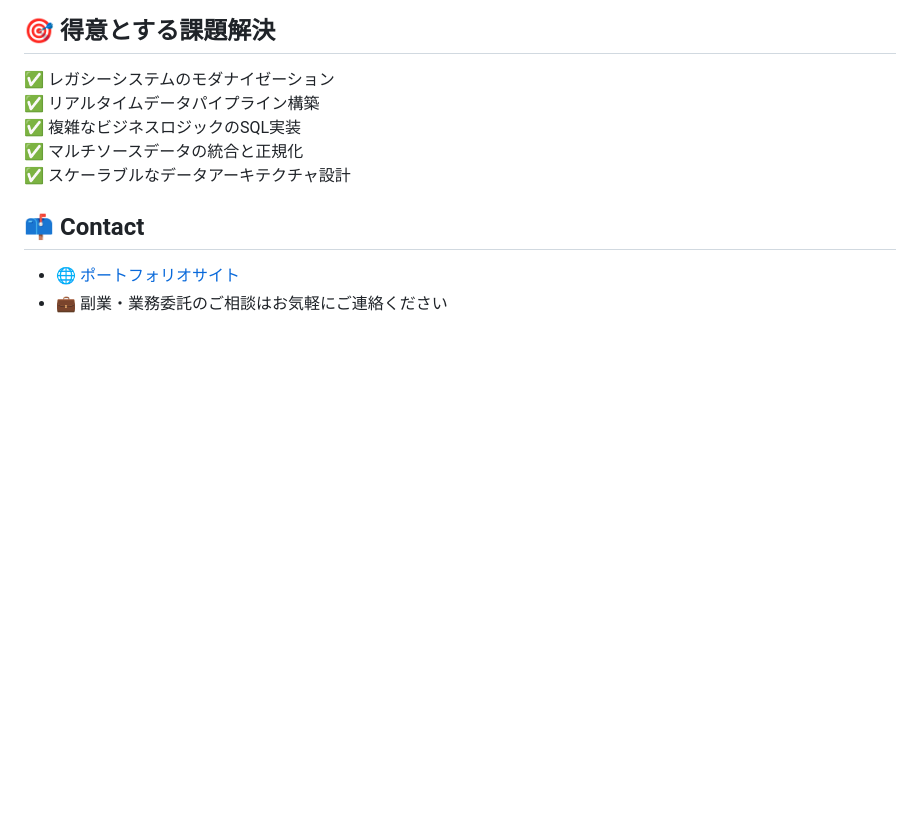
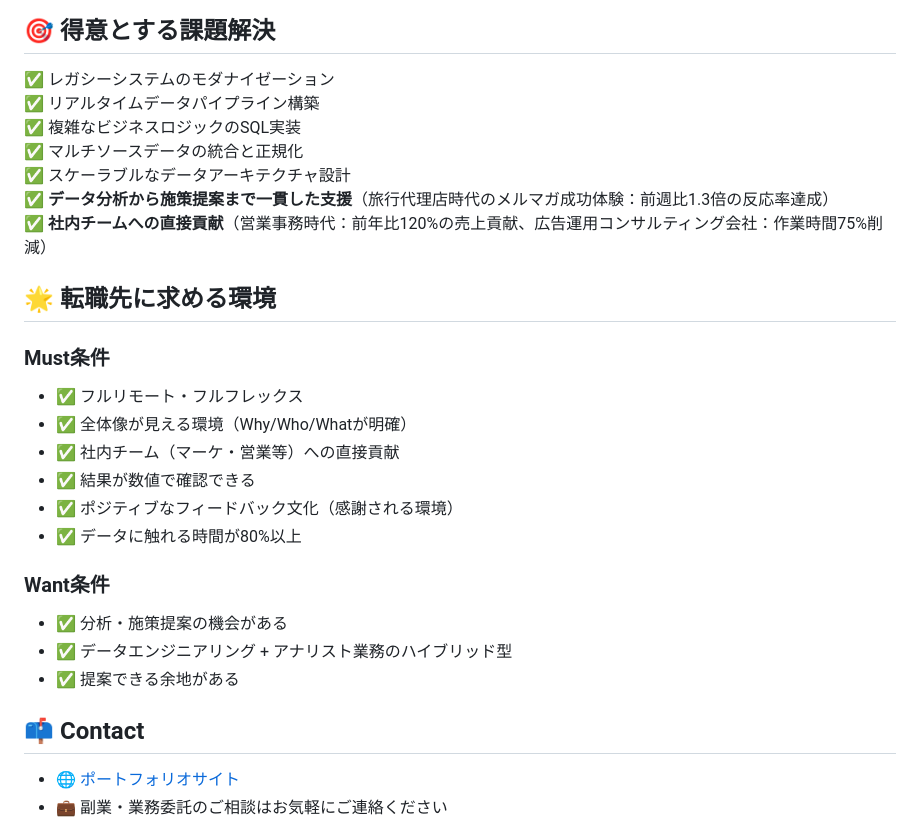
Before and after one commit to sato1046/sato1046.github.io, a Markdown page: README.md, the part around one of its changes. GitHub-like rendering; blank space fills up the shorter version.

```diff
--- a/README.md
+++ b/README.md
@@ -276,6 +320,23 @@
 ✅ 複雑なビジネスロジックのSQL実装
 ✅ マルチソースデータの統合と正規化
 ✅ スケーラブルなデータアーキテクチャ設計
+✅ **データ分析から施策提案まで一貫した支援**（旅行代理店時代のメルマガ成功体験：前週比1.3倍の反応率達成）
+✅ **社内チームへの直接貢献**（営業事務時代：前年比120%の売上貢献、広告運用コンサルティング会社：作業時間75%削減）
+
+## 🌟 転職先に求める環境
+
+### Must条件
+- ✅ フルリモート・フルフレックス
+- ✅ 全体像が見える環境（Why/Who/Whatが明確）
+- ✅ 社内チーム（マーケ・営業等）への直接貢献
+- ✅ 結果が数値で確認できる
+- ✅ ポジティブなフィードバック文化（感謝される環境）
+- ✅ データに触れる時間が80%以上
+
+### Want条件
+- ✅ 分析・施策提案の機会がある
+- ✅ データエンジニアリング + アナリスト業務のハイブリッド型
+- ✅ 提案できる余地がある
 
 ## 📫 Contact
 
```
Also changed, not shown: other parts of README.md (+46 -2 lines).
